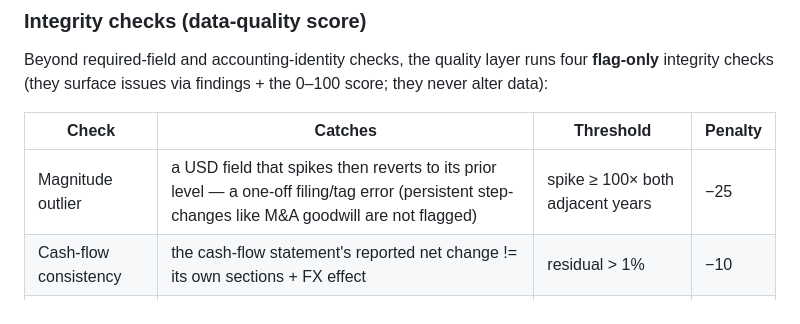
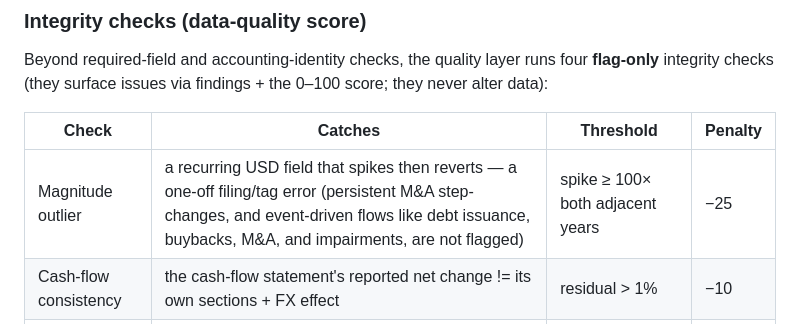
Before and after one commit to vorarakmua-svg/stock-database, a Markdown page: README.md, the part around the change. Rendered like a GitHub page.

Commit message:
docs: magnitude_outlier excludes event-driven flows
Co-Authored-By: Claude Opus 4.8 <noreply@anthropic.com>

```diff
--- a/README.md
+++ b/README.md
@@ -411,7 +411,7 @@ never alter data):
 
 | Check | Catches | Threshold | Penalty |
 |---|---|---|---|
-| Magnitude outlier | a USD field that spikes then reverts to its prior level — a one-off filing/tag error (persistent step-changes like M&A goodwill are not flagged) | spike ≥ 100× both adjacent years | −25 |
+| Magnitude outlier | a recurring USD field that spikes then reverts — a one-off filing/tag error (persistent M&A step-changes, and event-driven flows like debt issuance, buybacks, M&A, and impairments, are not flagged) | spike ≥ 100× both adjacent years | −25 |
 | Cash-flow consistency | the cash-flow statement's reported net change != its own sections + FX effect | residual > 1% | −10 |
 | Quarterly-sum | discrete quarters that don't sum to the annual figure | per-field > 1% | −10 |
 | Ratio bounds | a computed metric outside its plausible range (e.g. >100% gross margin) | impossibility bounds | −3 |
```
